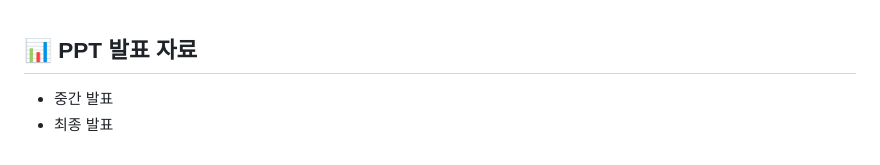
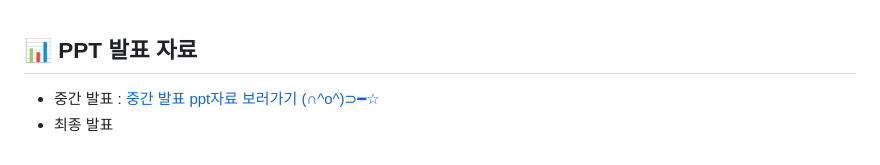
Before and after one commit to Boyeon-Kimm/zucchini-market, a Markdown page: README.md, the part around the change. GitHub-like rendering.

```diff
--- a/README.md
+++ b/README.md
@@ -534,5 +534,5 @@
 
 ## 📊 PPT 발표 자료
 
-- 중간 발표
+- 중간 발표 : [중간 발표 ppt자료 보러가기 (∩^o^)⊃━☆](./assets/firstppt.pptx)
 - 최종 발표
```
